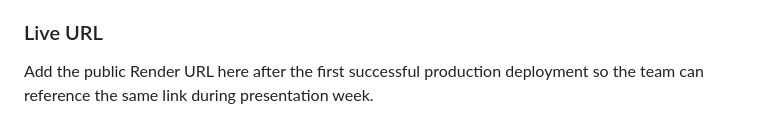
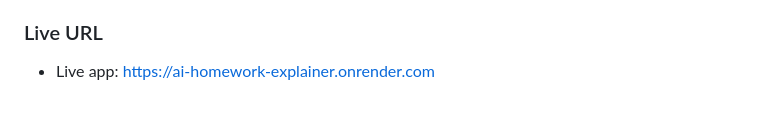
Before and after one commit to Aafag/Al-Homework-Explainer, a Markdown page: README.md, the part around the change. Rendered like a GitHub page.

Commit message:
docs: add live Render URL

```diff
--- a/README.md
+++ b/README.md
@@ -135,4 +135,4 @@ SQLite note for Render:
 
 ### Live URL
 
-Add the public Render URL here after the first successful production deployment so the team can reference the same link during presentation week.
+- Live app: https://ai-homework-explainer.onrender.com
```
